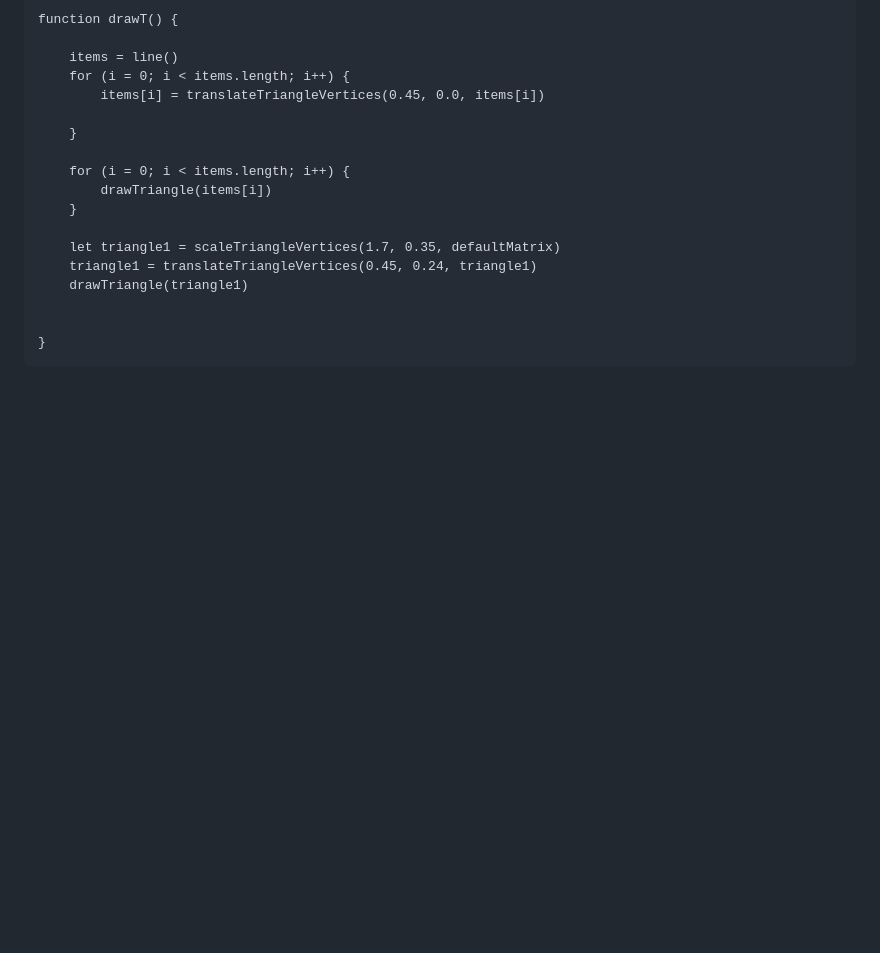
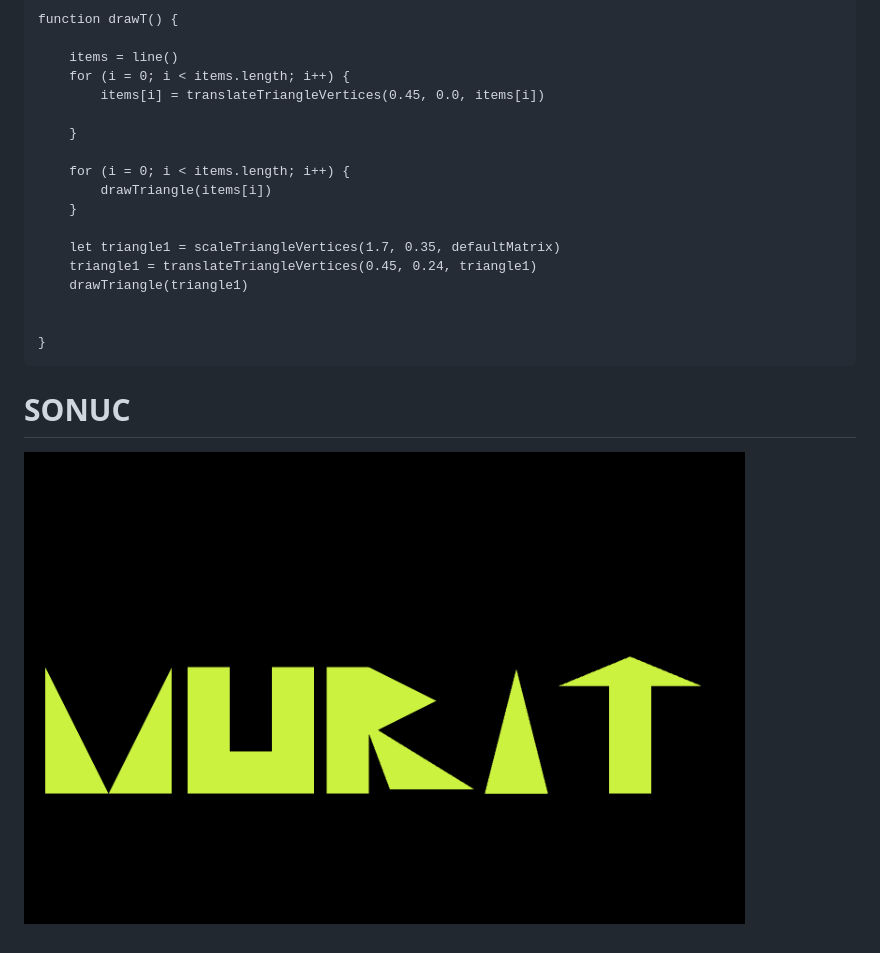
Before and after one commit to murshn/bilgisayargrafikleri, a Markdown page: rapor.md, the part around the change. GitHub-like rendering; blank space fills up the shorter version.

````diff
--- a/rapor.md
+++ b/rapor.md
@@ -224,3 +224,5 @@ function drawT() {
 
 }
 ```
+# SONUC
+![sonuc](/sonuc.png)
````
